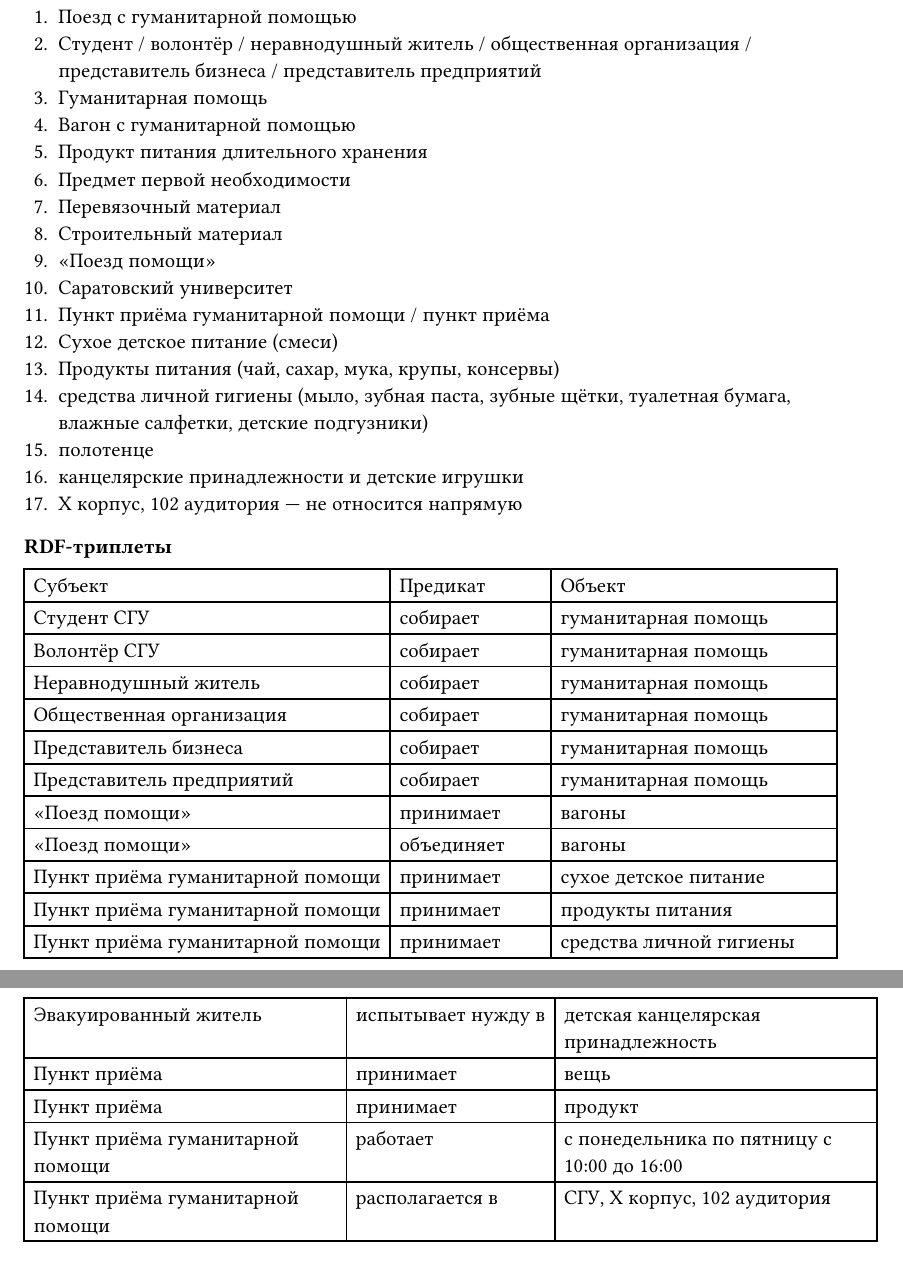
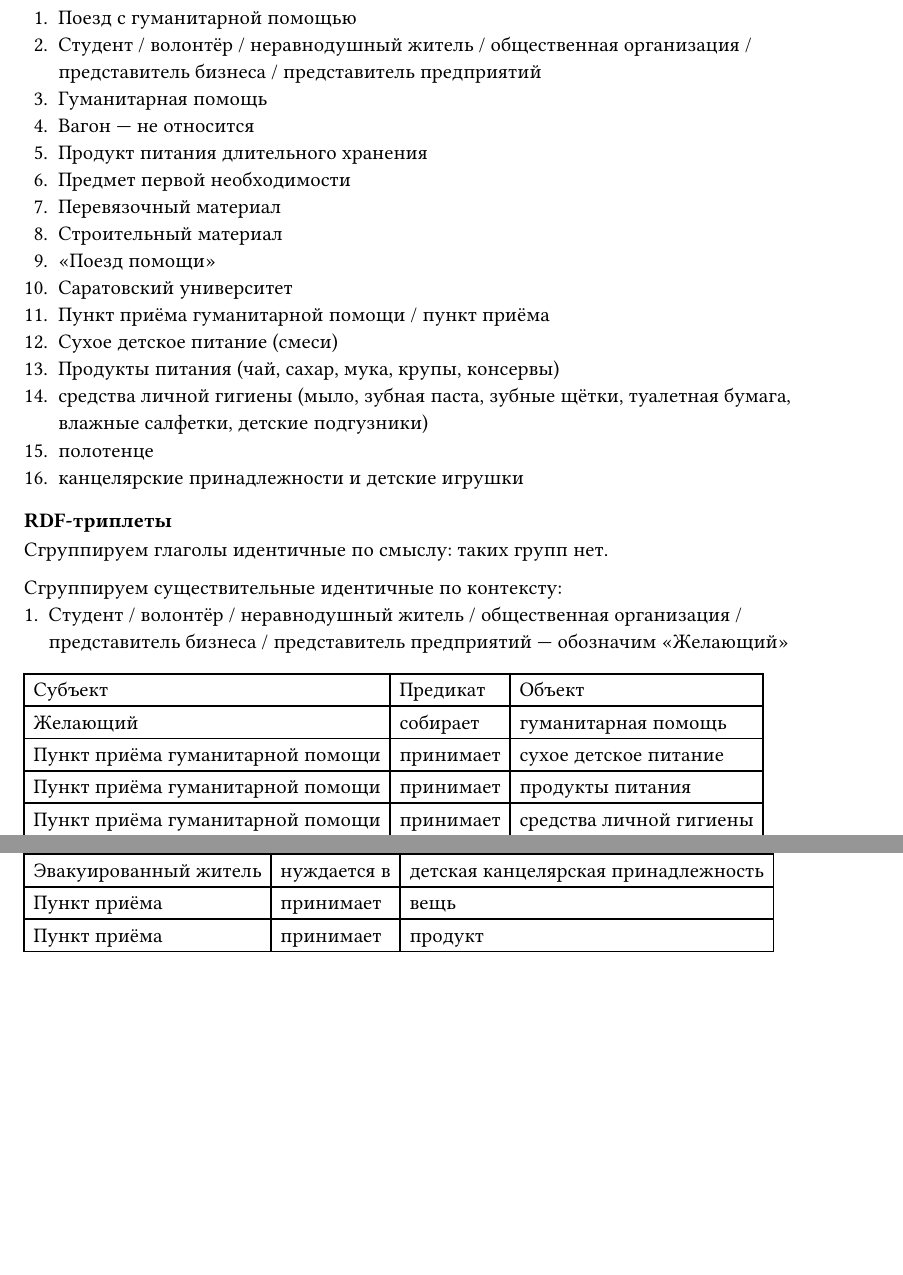
Before and after one commit to NomenConservandum/informational-systems-and-design-lab-exercises, a Typst document (task1.typ): two parts of pages 6 and 8 of 8 before the commit and two parts of pages 6 and 7 of 8 after it, joined at a grey line, cut so that both start at the same text, the shorter picture padded with empty space. Compiled offline with Typst 0.15.

Commit message:
Task 1: Fix: RDF-triplets #2

```diff
--- a/task1.typ
+++ b/task1.typ
@@ -34,3 +34,6 @@
 8. Четвероногий друг / Обитатель приюта / Питомец --- не относится напрямую
 
 === RDF-триплеты
+Сгруппируем глаголы идентичные по смыслу:
+1. собирать  / проводить сбор
+Сгруппируем существительные идентичные по контексту:
@@ -45,3 +45,7 @@
+    [Факультет], [собирает], [средства],
+    [Желающий], [помогает], [работник приюта],
+    // [Желающий], [готовит], [дрова],
+    // [Желающий], [прибирает], [территория]
 )
 
 == Волонтёры СГУ приняли участие в гуманитарной акции Народного фронта
@@ -93,5 +97,3 @@
     [Субъект], [Предикат], [Объект],
     [Волонтёрский центр СГУ], [собирает], [гуманитарная помощь],
     [Штаб \#МыВместе], [собирает], [гуманитарная помощь],
-    [Общественное движение Народный фронт], [собирает], [гуманитарная помощь],
-    [Волонтёрский центр СГУ], [собирает], [гуманитарная помощь],
@@ -135,6 +131,0 @@
-11. Сбор --- responsibility (ответственность)
-12. Общероссийская общественная благотворительная организация "Красный Крест"
-13. Желающий / студент / сотрудник
-14. Вещи
-15. Продукт питания длительного хранения
-16. Бытовая химия
@@ -143,3 +137,10 @@
+10. Сбор --- responsibility (ответственность)
+11. Общероссийская общественная благотворительная организация "Красный Крест"
+12. Желающий / студент / сотрудник
+13. Вещи
+14. Продукт питания длительного хранения
+15. Бытовая химия
+16. "Российский Красный Крест"
 
 === RDF-триплеты
 Сгруппируем глаголы идентичные по смыслу:
@@ -156 +153,0 @@
-    [Структурное подразделение СГУ], [собирает], [гуманитарная помощь],
@@ -190,7 +189,7 @@
 1. Поезд с гуманитарной помощью
 2. Студент / волонтёр / неравнодушный житель / общественная организация / представитель бизнеса / представитель предприятий
 3. Гуманитарная помощь
-4. Вагон с гуманитарной помощью // --- не относится напрямую
+4. Вагон --- не относится
 5. Продукт питания длительного хранения
 6. Предмет первой необходимости
 7. Перевязочный материал
@@ -203,26 +202,25 @@
 14. средства личной гигиены (мыло, зубная паста, зубные щётки, туалетная бумага, влажные салфетки, детские подгузники)
 15. полотенце
 16. канцелярские принадлежности и детские игрушки
-17. Х корпус, 102 аудитория --- не относится напрямую
 
 === RDF-триплеты
+Сгруппируем глаголы идентичные по смыслу: таких групп нет.
+
+Сгруппируем существительные идентичные по контексту:
+1. Студент / волонтёр / неравнодушный житель / общественная организация / представитель бизнеса / представитель предприятий --- обозначим "Желающий"
+
 #table(
     columns: 3,
     [Субъект], [Предикат], [Объект],
-    [Студент СГУ], [собирает], [гуманитарная помощь],
-    [Волонтёр СГУ], [собирает], [гуманитарная помощь],
-    [Неравнодушный житель], [собирает], [гуманитарная помощь],
-    [Общественная организация], [собирает], [гуманитарная помощь],
-    [Представитель бизнеса], [собирает], [гуманитарная помощь],
-    [Представитель предприятий], [собирает], [гуманитарная помощь],
-    ["Поезд помощи"], [принимает], [вагоны],
-    ["Поезд помощи"], [объединяет], [вагоны],
+    [Желающий], [собирает], [гуманитарная помощь],
+    // ["Поезд помощи"], [принимает], [вагоны],
+    // ["Поезд помощи"], [объединяет], [вагоны],
     [Пункт приёма гуманитарной помощи], [принимает], [сухое детское питание],
     [Пункт приёма гуманитарной помощи], [принимает], [продукты питания],
     [Пункт приёма гуманитарной помощи], [принимает], [средства личной гигиены],
     [Пункт приёма гуманитарной помощи], [принимает], [полотенце],
-    [Пункт приёма гуманитарной помощи], [работает], [будни с 11:00 до 17:30],
-    [Пункт приёма гуманитарной помощи], [располагается в], [СГУ, Х корпус, 102 аудитория]
+    //[Пункт приёма гуманитарной помощи], [работает], [будни с 11:00 до 17:30],
+    //[Пункт приёма гуманитарной помощи], [располагается в], [СГУ, Х корпус, 102 аудитория]
 )
 
 == Продолжается сбор гуманитарной помощи для жителей ДНР и ЛНР
@@ -247,21 +245,23 @@
 8. Продукт с длительном сроком хранения (крупы, макароны, чай, кофе, мучные изделия) / продукт
 9. Детская вещь
 10. Игрушка
-11. Х корпус, 102 аудитория --- не относится напрямую, однако подразумевается "пункт приёма" (есть в пункте 1, будет использовано это словосочетание)
+11. Х корпус, 102 аудитория --- используется в значении "пункт приёма" (есть в пункте 1, будет использовано это словосочетание)
 
 === RDF-триплеты
+Сгруппируем глаголы идентичные по смыслу: таких групп нет.
+
 #table(
     columns: 3,
     [Субъект], [Предикат], [Объект],
-    [Эвакуированный житель], [испытывает нужду в], [продукт питания],
-    [Эвакуированный житель], [испытывает нужду в], [одежда],
-    [Эвакуированный житель], [испытывает нужду в], [средство индивидуальной защиты],
-    [Эвакуированный житель], [испытывает нужду в], [гигиеническое средство],
-    [Эвакуированный житель], [испытывает нужду в], [детская канцелярская принадлежность],
+    [Эвакуированный житель], [нуждается в], [продукт питания],
+    [Эвакуированный житель], [нуждается в], [одежда],
+    [Эвакуированный житель], [нуждается в], [средство индивидуальной защиты],
+    [Эвакуированный житель], [нуждается в], [гигиеническое средство],
+    [Эвакуированный житель], [нуждается в], [детская канцелярская принадлежность],
     [Пункт приёма], [принимает], [вещь],
     [Пункт приёма], [принимает], [продукт],
-    [Пункт приёма гуманитарной помощи], [работает], [с понедельника по пятницу с 10:00 до 16:00],
-    [Пункт приёма гуманитарной помощи], [располагается в], [СГУ, Х корпус, 102 аудитория]
+    //[Пункт приёма гуманитарной помощи], [работает], [с понедельника по пятницу с 10:00 до 16:00],
+    //[Пункт приёма гуманитарной помощи], [располагается в], [СГУ, Х корпус, 102 аудитория]
 )
 
 = Анализ и компиляция
```
Also changed, not shown: task1.typ (34 more changed lines).
